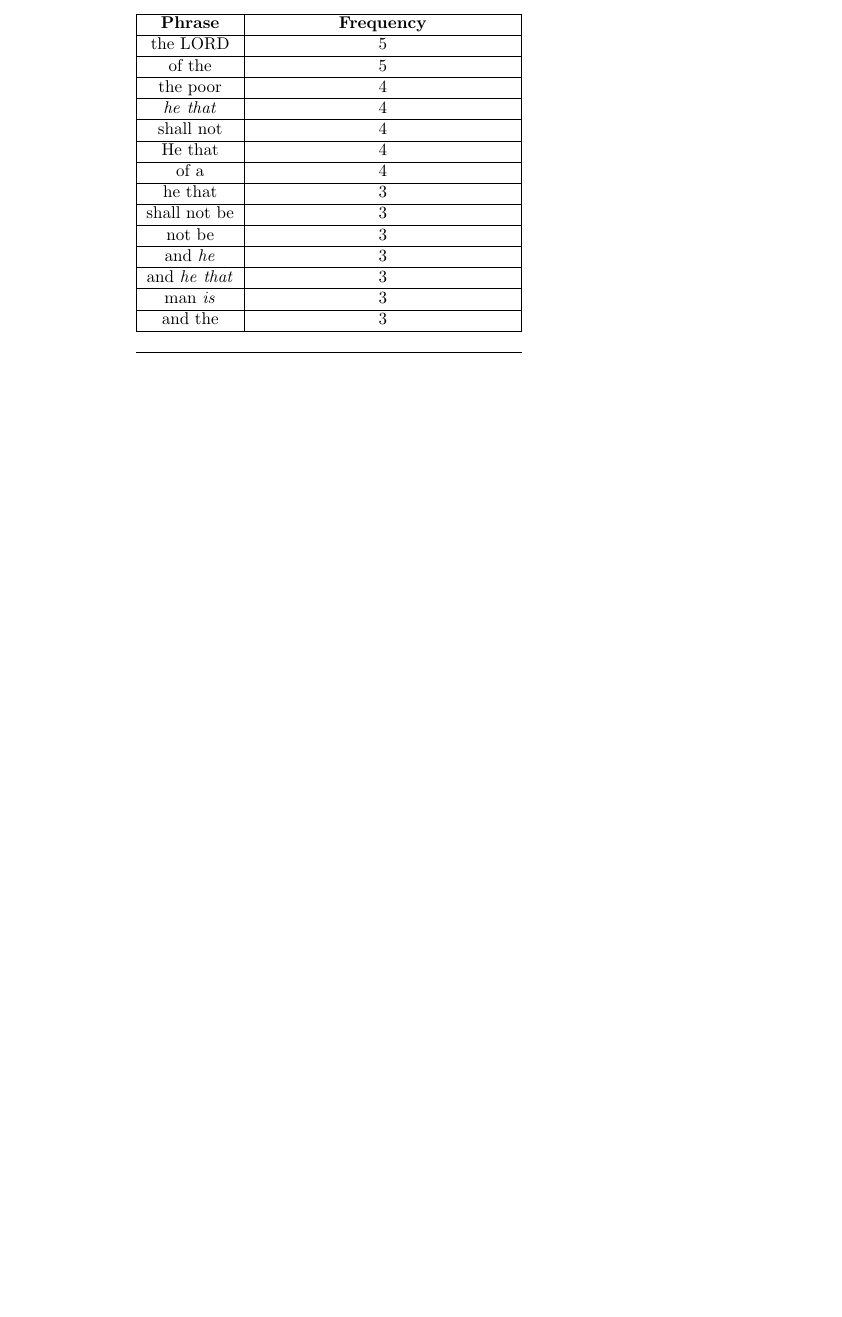
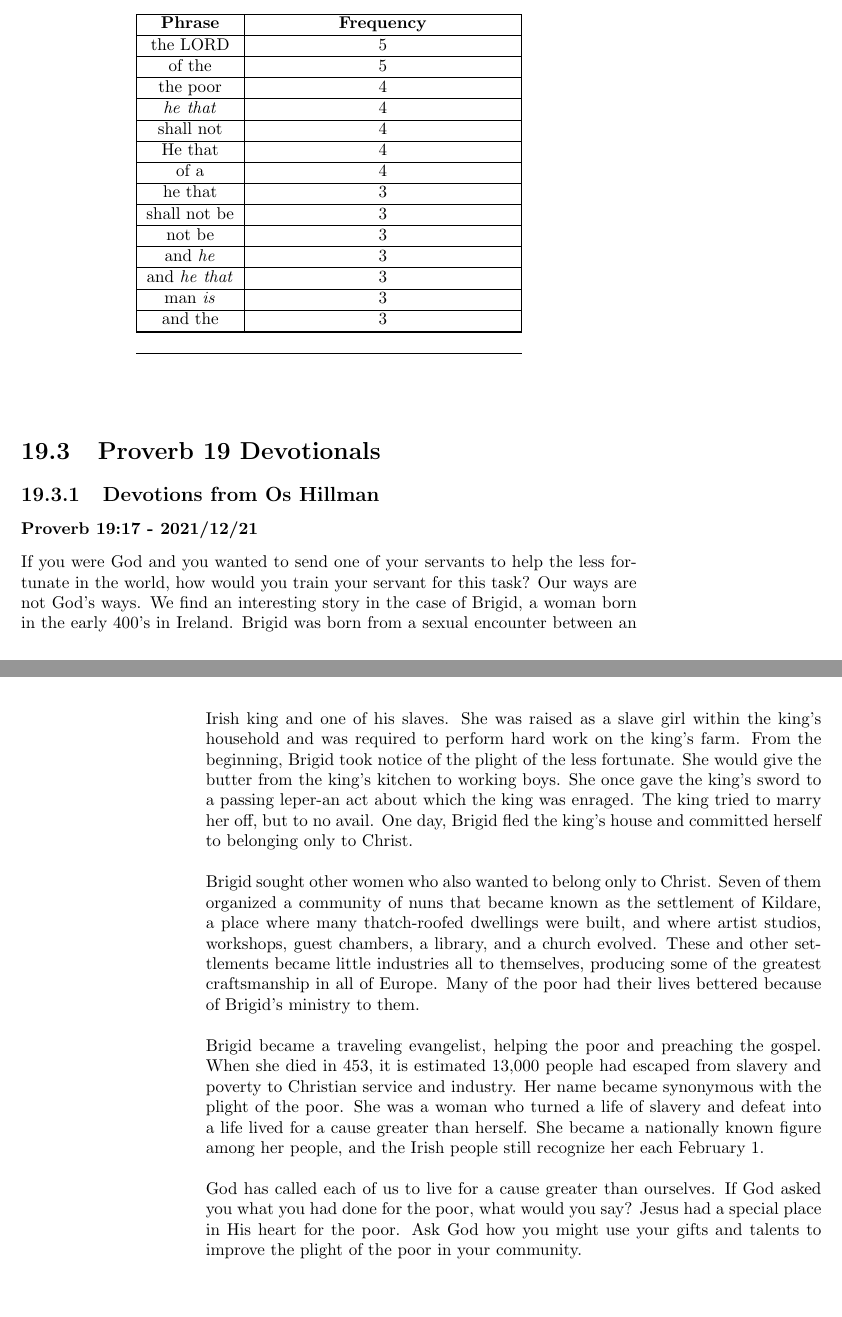
Before and after one commit to iconoclast007/20.-All-Proverbs, a LaTeX thesis (20. All-Proverbs.tex, which reads 20OT-Proverbs/Proverb19-DevotionalsFromOsHillman.tex): part of page 115 of 195 before the commit and two parts of pages 115 and 116 of 195 after it, the two joined at a grey line, cut so that both start at the same text, the shorter picture padded with empty space. Compiled offline with pdfLaTeX.

Commit message:
Updates from Overleaf

```diff
--- a/20. All-Proverbs.tex
+++ b/20. All-Proverbs.tex
@@ -304,7 +304,8 @@ Daily \\ Reads}
 \input{20OT-Proverbs/Proverb17-OutlinesFromChapman}
 %\input{20OT-Proverbs/Proverb17-Statistics}
 \input{20OT-Proverbs/Proverb17-RepeatedPhrases}
-\input{20OT-Proverbs/Proverb17-DevotionalFromOsHillman}
+\section{Proverb 17 Devotionals}
+\input{20OT-Proverbs/Proverb17-DevotionalsFromOsHillman}
 
 \input{20OT-Proverbs/Proverb18-TextExtrasWHighlights}
 \input{20OT-Proverbs/Proverb18-Comments}
@@ -328,6 +329,8 @@ Daily \\ Reads}
 \input{20OT-Proverbs/Proverb19-OutlinesFromOthers}
 %\input{20OT-Proverbs/Proverb19-Statistics}
 \input{20OT-Proverbs/Proverb19-RepeatedPhrases}
+\section{Proverb 19 Devotionals}
+\input{20OT-Proverbs/Proverb19-DevotionalsFromOsHillman}
 
 \input{20OT-Proverbs/Proverb20-TextExtrasWHighlights}
 \input{20OT-Proverbs/Proverb20-Comments}
--- /dev/null
+++ b/20OT-Proverbs/Proverb19-DevotionalsFromOsHillman.tex
@@ -0,0 +1,19 @@
+\subsection{Devotions from Os Hillman}
+
+%%%%%%%%%%%%%%%%%%%%%%%%%%%%%%%%%%%%%%%%%%%%%%%%%%%%%%%%%%%%
+\subsubsection{Proverb 19:17 - 2021/12/21}
+
+\index[speaker]{Os Hillman!Proverb 19:17 (2021/12/21)}
+\index[series]{Proverbs (Os Hillman)!Pro 19:17 (2021/12/21)}
+\index[date]{2021/12/21!Proverb 19:17 2021/12/21) (Os Hillman)}
+
+\index[DEVOTIONAL]{TGIF1!Os Hillman (2021/12/21) - Proverb 19:17!2021/12/21}
+
+If you were God and you wanted to send one of your servants to help the less fortunate in the world, how would you train your servant for this task? Our ways are not God's ways. We find an interesting story in the case of Brigid, a woman born in the early 400's in Ireland.
+Brigid was born from a sexual encounter between an Irish king and one of his slaves. She was raised as a slave girl within the king's household and was required to perform hard work on the king's farm. From the beginning, Brigid took notice of the plight of the less fortunate. She would give the butter from the king's kitchen to working boys. She once gave the king's sword to a passing leper-an act about which the king was enraged. The king tried to marry her off, but to no avail. One day, Brigid fled the king's house and committed herself to belonging only to Christ.\\
+\\
+\noindent Brigid sought other women who also wanted to belong only to Christ. Seven of them organized a community of nuns that became known as the settlement of Kildare, a place where many thatch-roofed dwellings were built, and where artist studios, workshops, guest chambers, a library, and a church evolved. These and other settlements became little industries all to themselves, producing some of the greatest craftsmanship in all of Europe. Many of the poor had their lives bettered because of Brigid's ministry to them.\\
+\\
+\noindent Brigid became a traveling evangelist, helping the poor and preaching the gospel. When she died in 453, it is estimated 13,000 people had escaped from slavery and poverty to Christian service and industry. Her name became synonymous with the plight of the poor. She was a woman who turned a life of slavery and defeat into a life lived for a cause greater than herself. She became a nationally known figure among her people, and the Irish people still recognize her each February 1.\\
+\\
+\noindent God has called each of us to live for a cause greater than ourselves. If God asked you what you had done for the poor, what would you say? Jesus had a special place in His heart for the poor. Ask God how you might use your gifts and talents to improve the plight of the poor in your community.
```
Also changed, not shown: 20. Proverbs18.tex (+4 -0 lines), 20OT-Proverbs/Proverb17-DevotionalsFromOsHillman.tex (added, +30 -0 lines).
